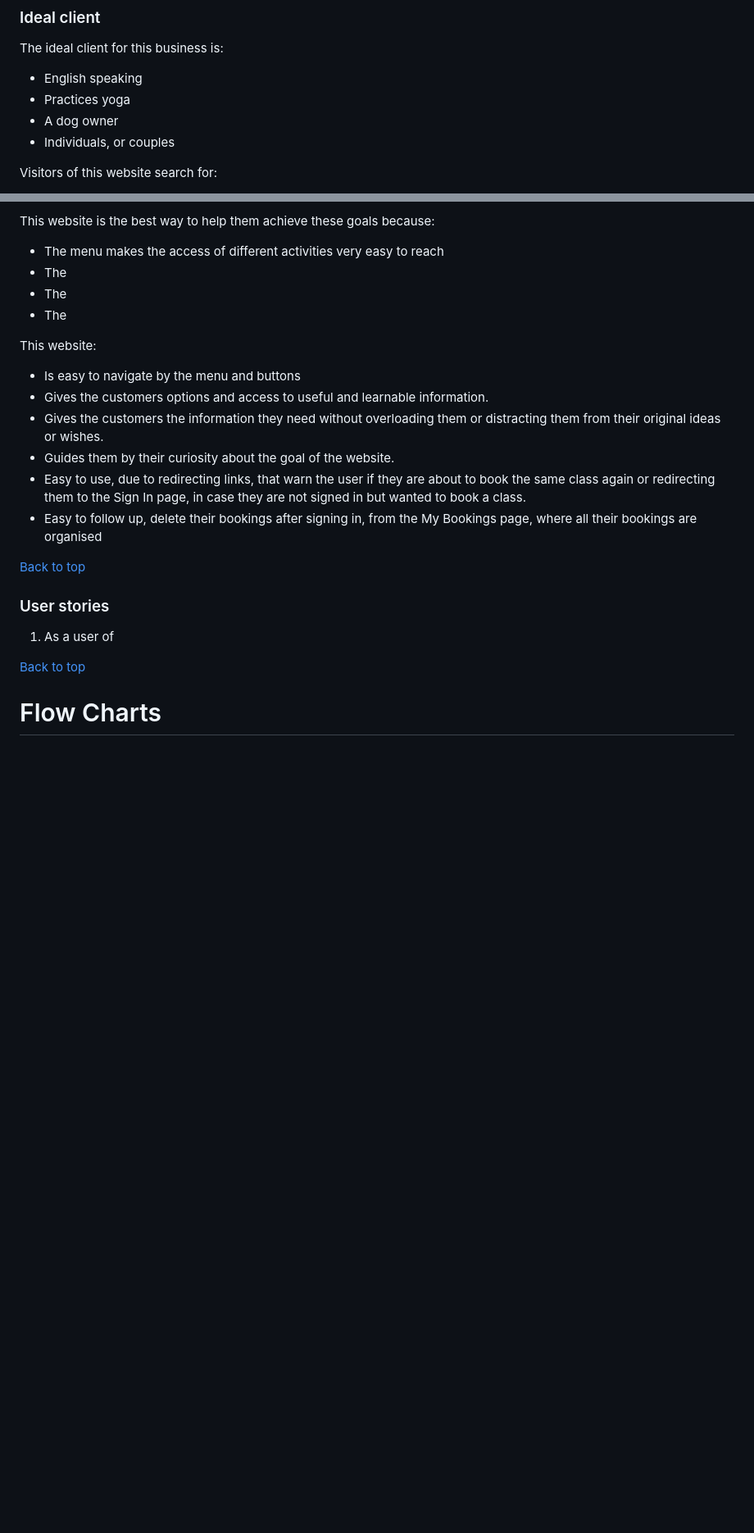
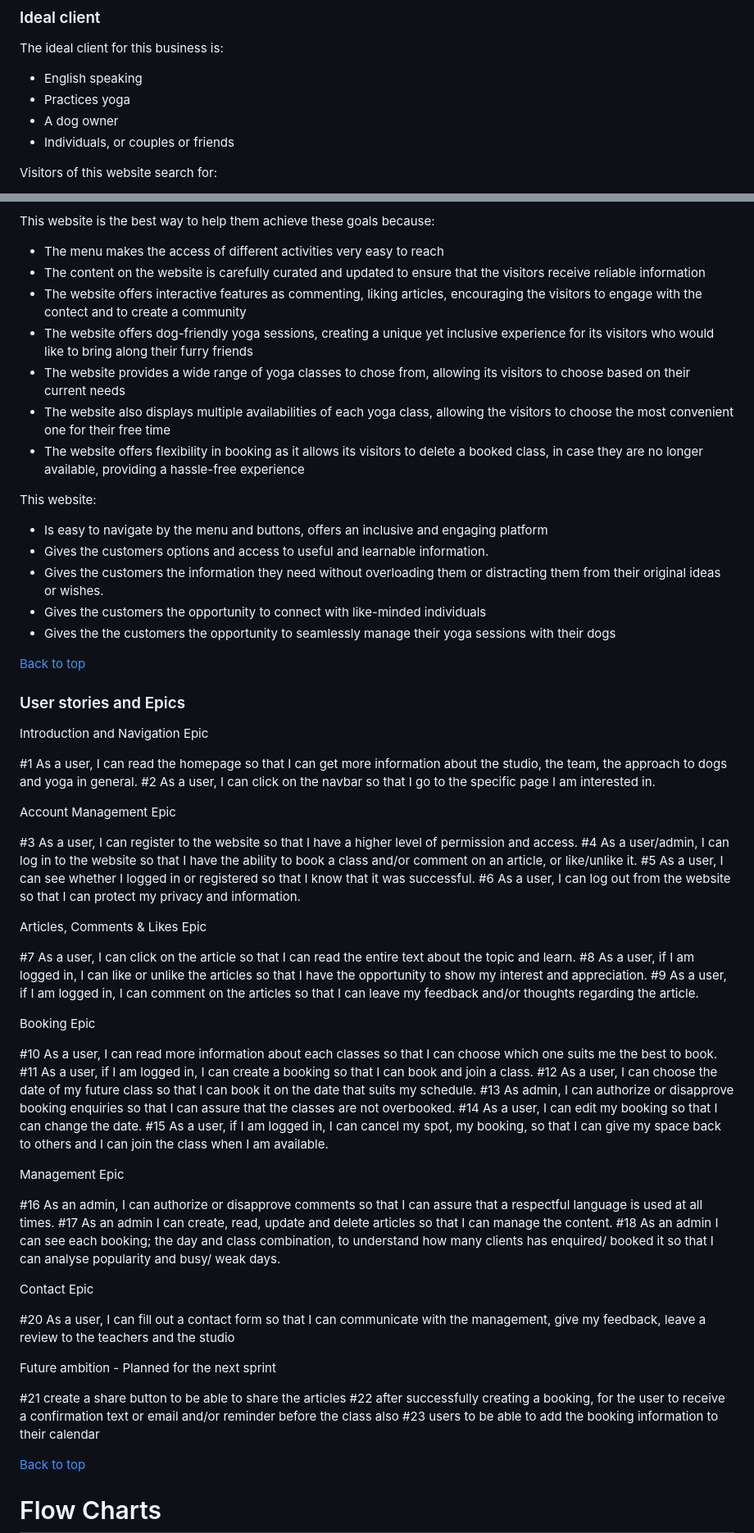
Before and after one commit to Lilla-Kavecsanszki/downwarddog, a Markdown page: README.md, 2 parts joined by grey strips. Shown at 82% size. Rendered like a GitHub page; blank space fills up the shorter version.

Commit message:
List User stories epics and goals in the README.md

```diff
--- a/README.md
+++ b/README.md
@@ -42,7 +42,7 @@ The ideal client for this business is:
 -	English speaking
 -	Practices yoga
 -	A dog owner
--	Individuals, or couples
+-	Individuals, or couples or friends
 
 Visitors of this website search for:
 
@@ -58,25 +58,79 @@ Visitors of this website search for:
 This website is the best way to help them achieve these goals because:
 
 - The menu makes the access of different activities very easy to reach
-- The
-- The
-- The
+- The content on the website is carefully curated and updated to ensure that the visitors receive reliable information
+- The website offers interactive features as commenting, liking articles, encouraging the visitors to engage with the
+  contect and to create a community
+- The website offers dog-friendly yoga sessions, creating a unique yet inclusive experience for its visitors who would like to
+  bring along their furry friends
+- The website provides a wide range of yoga classes to chose from, allowing its visitors to choose based on their current
+  needs
+- The website also displays multiple availabilities of each yoga class, allowing the visitors to choose the most convenient
+  one for their free time
+- The website offers flexibility in booking as it allows its visitors to delete a booked class, in case they are no
+  longer available, providing a hassle-free experience
 
 This website:
 
-- Is easy to navigate by the menu and buttons
+- Is easy to navigate by the menu and buttons, offers an inclusive and engaging platform
 - Gives the customers options and access to useful and learnable information.
 - Gives the customers the information they need without overloading them or distracting them from their original ideas or
   wishes.
-- Guides them by their curiosity about the goal of the website.
-- Easy to use, due to redirecting links, that warn the user if they are about to book the same class again or redirecting them to the Sign In page, in case they are not signed in but wanted to book a class.
-- Easy to follow up, delete their bookings after signing in, from the My Bookings page, where all their bookings are organised
+- Gives the customers the opportunity to connect with like-minded individuals
+- Gives the the customers the opportunity to seamlessly manage their yoga sessions with their dogs
 
 [Back to top](https://github.com/Lilla-Kavecsanszki/downwarddog#contents)
 
-### User stories
+### User stories and Epics
 
-1.	As a user of
+Introduction and Navigation Epic
+
+#1	 As a user, I can read the homepage so that I can get more information about the studio, the team, the approach to dogs
+    and yoga in general.
+#2  As a user, I can click on the navbar so that I go to the specific page I am interested in.
+
+Account Management Epic
+
+#3	 As a user, I can register to the website so that I have a higher level of permission and access.
+#4  As a user/admin, I can log in to the website so that I have the ability to book a class and/or comment on an article,
+     or like/unlike it.
+#5  As a user, I can see whether I logged in or registered so that I know that it was successful.
+#6  As a user, I can log out from the website so that I can protect my privacy and information.
+
+Articles, Comments & Likes Epic
+
+#7	 As a user, I can click on the article so that I can read the entire text about the topic and learn.
+#8  As a user, if I am logged in, I can like or unlike the articles so that I have the opportunity to show my interest
+     and appreciation.
+#9  As a user, if I am logged in, I can comment on the articles so that I can leave my feedback and/or thoughts
+     regarding the article.
+
+Booking Epic
+
+#10 As a user, I can read more information about each classes so that I can choose which one suits me the best to book.
+#11 As a user, if I am logged in, I can create a booking so that I can book and join a class.
+#12 As a user, I can choose the date of my future class so that I can book it on the date that suits my schedule.
+#13 As admin, I can authorize or disapprove booking enquiries so that I can assure that the classes are not overbooked.
+#14 As a user, I can edit my booking so that I can change the date.
+#15 As a user, if I am logged in, I can cancel my spot, my booking, so that I can give my space back to others and I can
+    join the class when I am available.
+
+Management Epic
+
+#16	As an admin, I can authorize or disapprove comments so that I can assure that a respectful language is used at all times.
+#17 As an admin I can create, read, update and delete articles so that I can manage the content.
+#18 As an admin I can see each booking; the day and class combination, to understand how many clients has enquired/ booked
+    it so that I can analyse popularity and busy/ weak days.
+
+Contact Epic
+
+#20	As a user, I can fill out a contact form so that I can communicate with the management, give my feedback, leave a review to the teachers and the studio
+
+Future ambition - Planned for the next sprint
+
+#21 create a share button to be able to share the articles
+#22 after successfully creating a booking, for the user to receive a confirmation text or email and/or reminder before the class also
+#23 users to be able to add the booking information to their calendar
 
 
 [Back to top](https://github.com/Lilla-Kavecsanszki/downwarddog#contents)
```
Also changed, not shown: other parts of README.md (+11 -11 lines).
